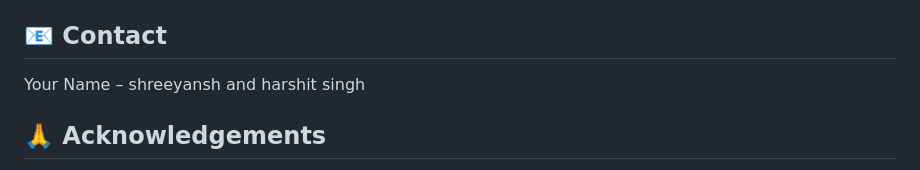
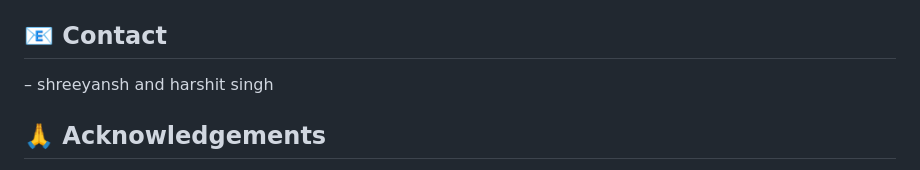
Before and after one commit to Shreeyanshjanu/HostelSwap, a Markdown page: README.md, the part around the change. Drawn GitHub-style.

Commit message:
Fix contact section formatting in README.md

```diff
--- a/README.md
+++ b/README.md
@@ -202,7 +202,7 @@ Distributed under the MIT License. See `LICENSE` for more information.
 
 ## 📧 Contact
 
-Your Name – shreeyansh and harshit singh
+ – shreeyansh and harshit singh
 
 
 ## 🙏 Acknowledgements
```
